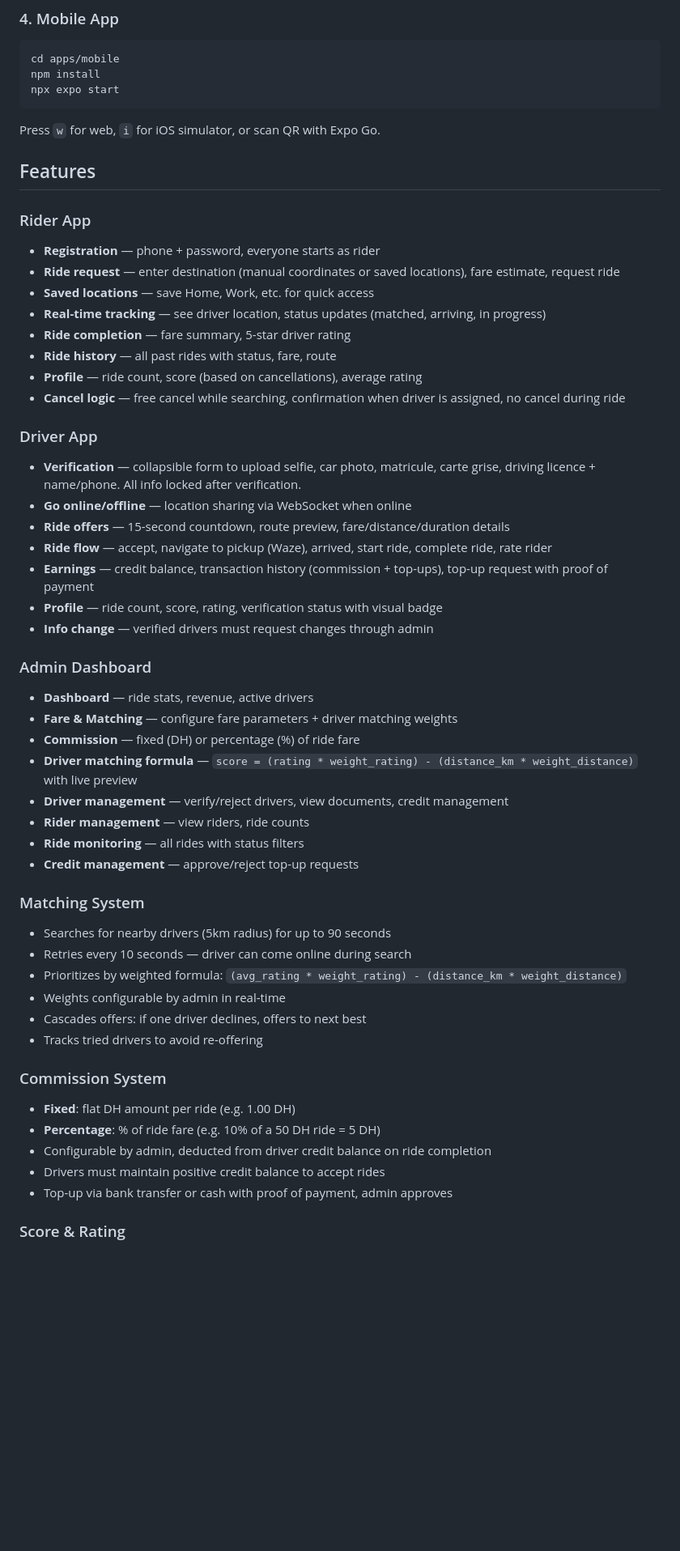
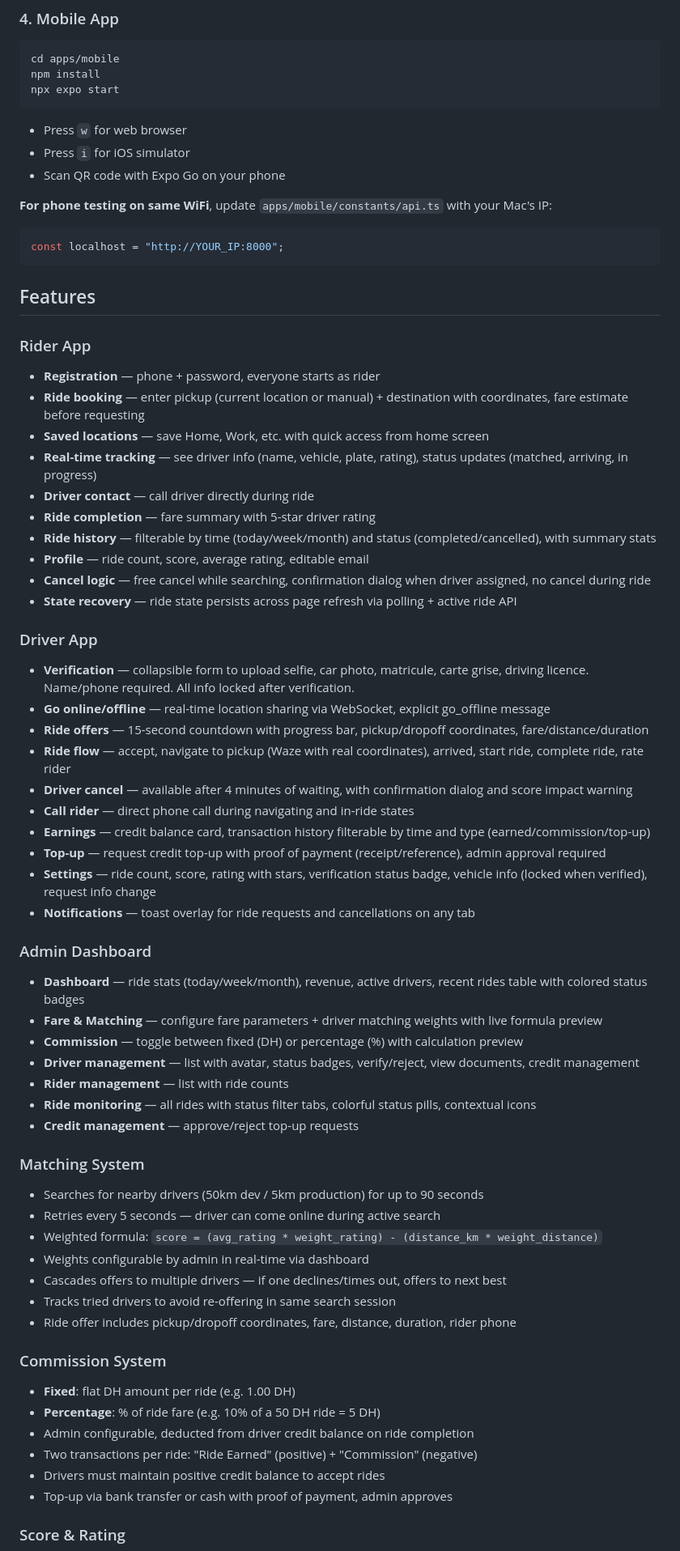
Before and after one commit to oelboussouni11/OMBride, a Markdown page: README.md, the part around one of its changes. Shown at 81% size. Rendered like a GitHub page; blank space fills up the shorter version.

````diff
--- a/README.md
+++ b/README.md
@@ -75,51 +77,69 @@ npm install
 npx expo start
 ```
 
-Press `w` for web, `i` for iOS simulator, or scan QR with Expo Go.
+- Press `w` for web browser
+- Press `i` for iOS simulator
+- Scan QR code with Expo Go on your phone
+
+**For phone testing on same WiFi**, update `apps/mobile/constants/api.ts` with your Mac's IP:
+```typescript
+const localhost = "http://YOUR_IP:8000";
+```
 
 ## Features
 
 ### Rider App
+
 - **Registration** — phone + password, everyone starts as rider
-- **Ride request** — enter destination (manual coordinates or saved locations), fare estimate, request ride
-- **Saved locations** — save Home, Work, etc. for quick access
-- **Real-time tracking** — see driver location, status updates (matched, arriving, in progress)
-- **Ride completion** — fare summary, 5-star driver rating
-- **Ride history** — all past rides with status, fare, route
-- **Profile** — ride count, score (based on cancellations), average rating
-- **Cancel logic** — free cancel while searching, confirmation when driver is assigned, no cancel during ride
+- **Ride booking** — enter pickup (current location or manual) + destination with coordinates, fare estimate before requesting
+- **Saved locations** — save Home, Work, etc. with quick access from home screen
+- **Real-time tracking** — see driver info (name, vehicle, plate, rating), status updates (matched, arriving, in progress)
+- **Driver contact** — call driver directly during ride
+- **Ride completion** — fare summary with 5-star driver rating
+- **Ride history** — filterable by time (today/week/month) and status (completed/cancelled), with summary stats
+- **Profile** — ride count, score, average rating, editable email
+- **Cancel logic** — free cancel while searching, confirmation dialog when driver assigned, no cancel during ride
+- **State recovery** — ride state persists across page refresh via polling + active ride API
 
 ### Driver App
-- **Verification** — collapsible form to upload selfie, car photo, matricule, carte grise, driving licence + name/phone. All info locked after verification.
-- **Go online/offline** — location sharing via WebSocket when online
-- **Ride offers** — 15-second countdown, route preview, fare/distance/duration details
-- **Ride flow** — accept, navigate to pickup (Waze), arrived, start ride, complete ride, rate rider
-- **Earnings** — credit balance, transaction history (commission + top-ups), top-up request with proof of payment
-- **Profile** — ride count, score, rating, verification status with visual badge
-- **Info change** — verified drivers must request changes through admin
+
+- **Verification** — collapsible form to upload selfie, car photo, matricule, carte grise, driving licence. Name/phone required. All info locked after verification.
+- **Go online/offline** — real-time location sharing via WebSocket, explicit go_offline message
+- **Ride offers** — 15-second countdown with progress bar, pickup/dropoff coordinates, fare/distance/duration
+- **Ride flow** — accept, navigate to pickup (Waze with real coordinates), arrived, start ride, complete ride, rate rider
+- **Driver cancel** — available after 4 minutes of waiting, with confirmation dialog and score impact warning
+- **Call rider** — direct phone call during navigating and in-ride states
+- **Earnings** — credit balance card, transaction history filterable by time and type (earned/commission/top-up)
+- **Top-up** — request credit top-up with proof of payment (receipt/reference), admin approval required
+- **Settings** — ride count, score, rating with stars, verification status badge, vehicle info (locked when verified), request info change
+- **Notifications** — toast overlay for ride requests and cancellations on any tab
 
 ### Admin Dashboard
-- **Dashboard** — ride stats, revenue, active drivers
-- **Fare & Matching** — configure fare parameters + driver matching weights
-- **Commission** — fixed (DH) or percentage (%) of ride fare
-- **Driver matching formula** — `score = (rating * weight_rating) - (distance_km * weight_distance)` with live preview
-- **Driver management** — verify/reject drivers, view documents, credit management
-- **Rider management** — view riders, ride counts
-- **Ride monitoring** — all rides with status filters
+
+- **Dashboard** — ride stats (today/week/month), revenue, active drivers, recent rides table with colored status badges
+- **Fare & Matching** — configure fare parameters + driver matching weights with live formula preview
+- **Commission** — toggle between fixed (DH) or percentage (%) with calculation preview
+- **Driver management** — list with avatar, status badges, verify/reject, view documents, credit management
+- **Rider management** — list with ride counts
+- **Ride monitoring** — all rides with status filter tabs, colorful status pills, contextual icons
 - **Credit management** — approve/reject top-up requests
 
 ### Matching System
-- Searches for nearby drivers (5km radius) for up to 90 seconds
-- Retries every 10 seconds — driver can come online during search
-- Prioritizes by weighted formula: `(avg_rating * weight_rating) - (distance_km * weight_distance)`
-- Weights configurable by admin in real-time
-- Cascades offers: if one driver declines, offers to next best
-- Tracks tried drivers to avoid re-offering
+
+- Searches for nearby drivers (50km dev / 5km production) for up to 90 seconds
+- Retries every 5 seconds — driver can come online during active search
+- Weighted formula: `score = (avg_rating * weight_rating) - (distance_km * weight_distance)`
+- Weights configurable by admin in real-time via dashboard
+- Cascades offers to multiple drivers — if one declines/times out, offers to next best
+- Tracks tried drivers to avoid re-offering in same search session
+- Ride offer includes pickup/dropoff coordinates, fare, distance, duration, rider phone
 
 ### Commission System
+
 - **Fixed**: flat DH amount per ride (e.g. 1.00 DH)
 - **Percentage**: % of ride fare (e.g. 10% of a 50 DH ride = 5 DH)
-- Configurable by admin, deducted from driver credit balance on ride completion
+- Admin configurable, deducted from driver credit balance on ride completion
+- Two transactions per ride: "Ride Earned" (positive) + "Commission" (negative)
 - Drivers must maintain positive credit balance to accept rides
 - Top-up via bank transfer or cash with proof of payment, admin approves
 
````
Also changed, not shown: other parts of README.md (+97 -48 lines).
